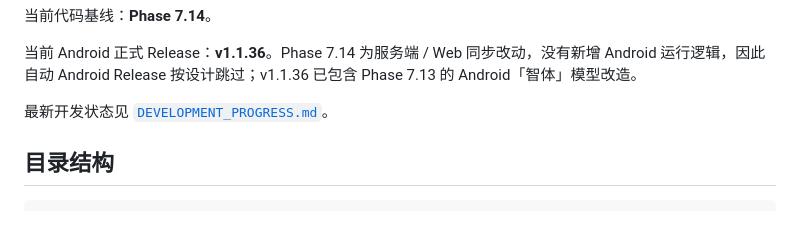
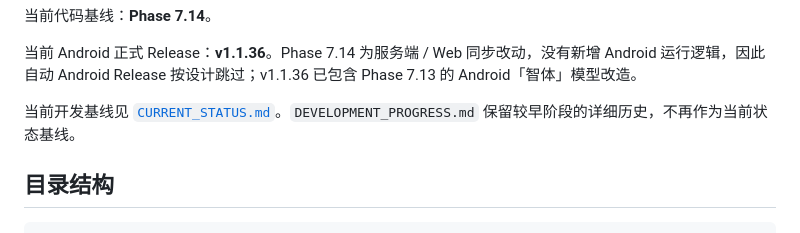
Before and after one commit to b8vipvip/fdex, a Markdown page: README.md, the part around the change. Rendered like a GitHub page.

Commit message:
docs: point README to canonical current status

```diff
--- a/README.md
+++ b/README.md
@@ -16,7 +16,7 @@ FDEX 是一个以 **FDEX Center 中心账号** 为身份边界的 AI 工作平
 
 当前 Android 正式 Release：**v1.1.36**。Phase 7.14 为服务端 / Web 同步改动，没有新增 Android 运行逻辑，因此自动 Android Release 按设计跳过；v1.1.36 已包含 Phase 7.13 的 Android「智体」模型改造。
 
-最新开发状态见 [`DEVELOPMENT_PROGRESS.md`](DEVELOPMENT_PROGRESS.md)。
+当前开发基线见 [`CURRENT_STATUS.md`](CURRENT_STATUS.md)。`DEVELOPMENT_PROGRESS.md` 保留较早阶段的详细历史，不再作为当前状态基线。
 
 ## 目录结构
 
```
